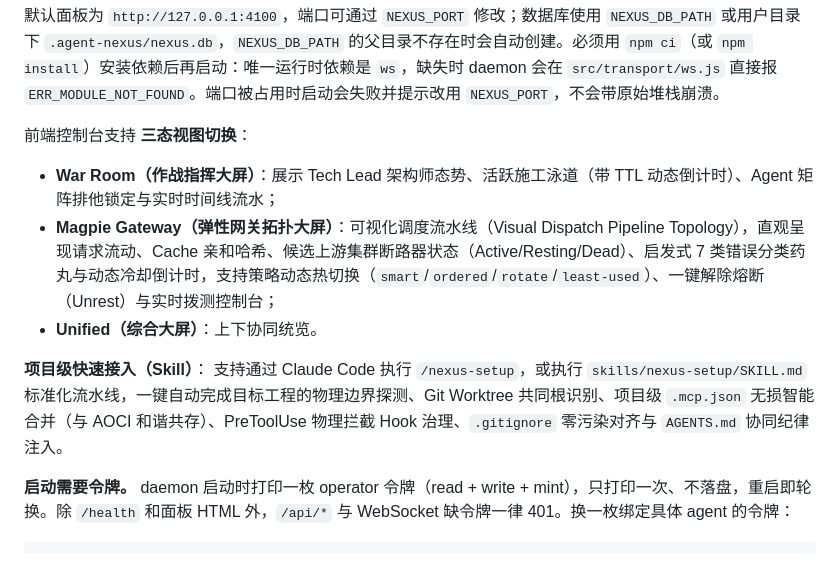
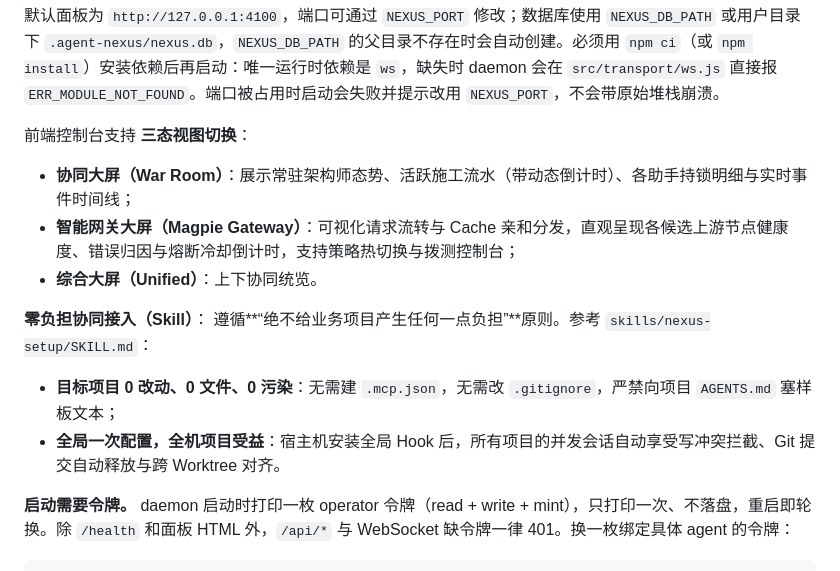
Before and after one commit to xiaoran7/agent-nexus, a Markdown page: README.md, the part around the change. Drawn GitHub-style.

```diff
--- a/README.md
+++ b/README.md
@@ -15,12 +15,14 @@ npm.cmd test
 默认面板为 `http://127.0.0.1:4100`，端口可通过 `NEXUS_PORT` 修改；数据库使用 `NEXUS_DB_PATH` 或用户目录下 `.agent-nexus/nexus.db`，`NEXUS_DB_PATH` 的父目录不存在时会自动创建。必须用 `npm ci`（或 `npm install`）安装依赖后再启动：唯一运行时依赖是 `ws`，缺失时 daemon 会在 `src/transport/ws.js` 直接报 `ERR_MODULE_NOT_FOUND`。端口被占用时启动会失败并提示改用 `NEXUS_PORT`，不会带原始堆栈崩溃。
 
 前端控制台支持 **三态视图切换**：
-- **War Room（作战指挥大屏）**：展示 Tech Lead 架构师态势、活跃施工泳道（带 TTL 动态倒计时）、Agent 矩阵排他锁定与实时时间线流水；
-- **Magpie Gateway（弹性网关拓扑大屏）**：可视化调度流水线（Visual Dispatch Pipeline Topology），直观呈现请求流动、Cache 亲和哈希、候选上游集群断路器状态（Active/Resting/Dead）、启发式 7 类错误分类药丸与动态冷却倒计时，支持策略动态热切换（`smart`/`ordered`/`rotate`/`least-used`）、一键解除熔断（Unrest）与实时拨测控制台；
-- **Unified（综合大屏）**：上下协同统览。
+- **协同大屏（War Room）**：展示常驻架构师态势、活跃施工流水（带动态倒计时）、各助手持锁明细与实时事件时间线；
+- **智能网关大屏（Magpie Gateway）**：可视化请求流转与 Cache 亲和分发，直观呈现各候选上游节点健康度、错误归因与熔断冷却倒计时，支持策略热切换与拨测控制台；
+- **综合大屏（Unified）**：上下协同统览。
 
-**项目级快速接入（Skill）**：
-支持通过 Claude Code 执行 `/nexus-setup`，或执行 `skills/nexus-setup/SKILL.md` 标准化流水线，一键自动完成目标工程的物理边界探测、Git Worktree 共同根识别、项目级 `.mcp.json` 无损智能合并（与 AOCI 和谐共存）、PreToolUse 物理拦截 Hook 治理、`.gitignore` 零污染对齐与 `AGENTS.md` 协同纪律注入。
+**零负担协同接入（Skill）**：
+遵循**“绝不给业务项目产生任何一点负担”**原则。参考 `skills/nexus-setup/SKILL.md`：
+- **目标项目 0 改动、0 文件、0 污染**：无需建 `.mcp.json`，无需改 `.gitignore`，严禁向项目 `AGENTS.md` 塞样板文本；
+- **全局一次配置，全机项目受益**：宿主机安装全局 Hook 后，所有项目的并发会话自动享受写冲突拦截、Git 提交自动释放与跨 Worktree 对齐。
 
 **启动需要令牌。** daemon 启动时打印一枚 operator 令牌（read + write + mint），只打印一次、不落盘，重启即轮换。除 `/health` 和面板 HTML 外，`/api/*` 与 WebSocket 缺令牌一律 401。换一枚绑定具体 agent 的令牌：
 
```
Also changed, not shown: CHANGELOG.md (+4 -0 lines), skills/nexus-setup/SKILL.md (+62 -201 lines).
